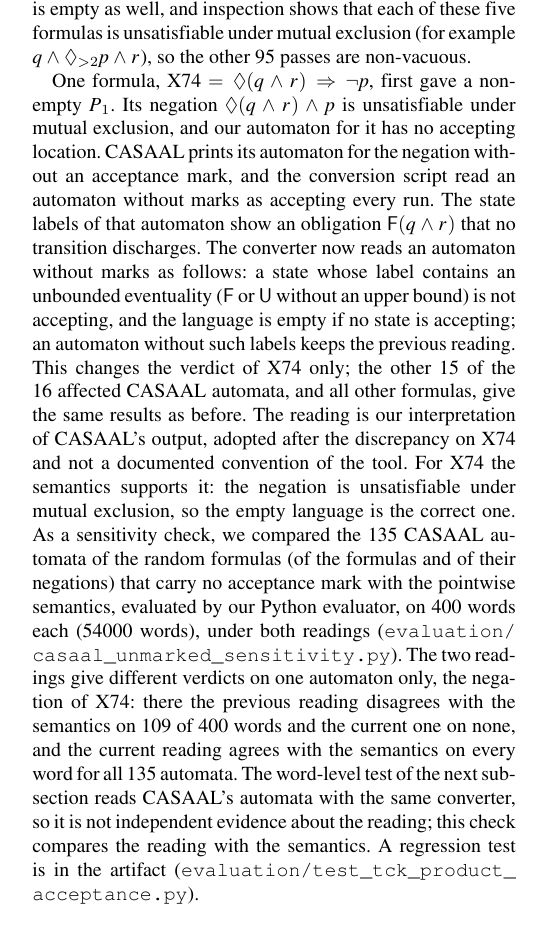
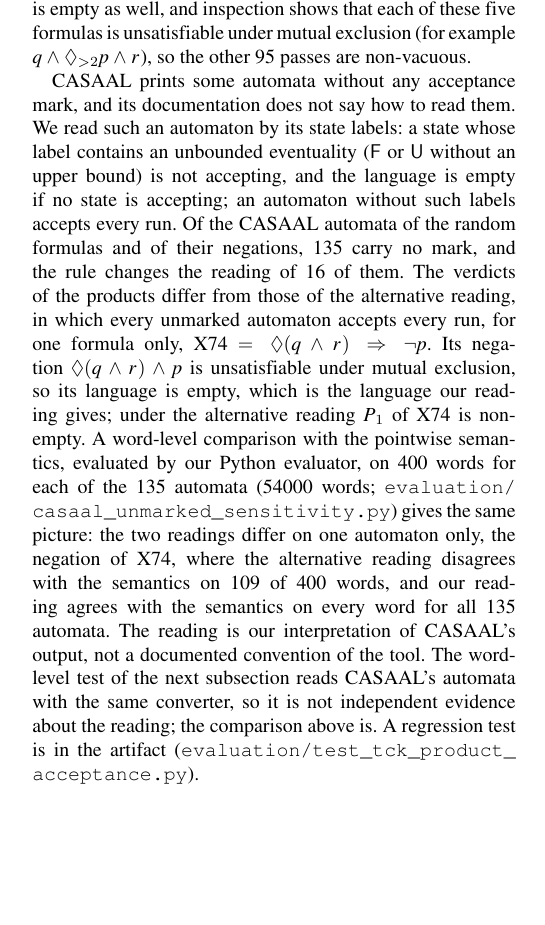
Before and after one commit to efares1/rocq-mtl-to-tba-translation, a LaTeX paper (paper1.tex, which reads evaluation_section.tex): part of one column of page 13 of 18 before the commit and part of one column of page 13 of 17 after it, cut so that both start at the same text, the shorter picture padded with empty space. The pictures show the PDF file paper1.pdf that the author committed with the source.

Commit message:
Paper: present the reading of unmarked CASAAL automata and its sensitivity results without the account of the earlier discrepancy; refresh manifest and build record
Co-Authored-By: Claude Sonnet 5.5 <noreply@anthropic.com>

```diff
--- a/evaluation_section.tex
+++ b/evaluation_section.tex
@@ -177,35 +177,28 @@ sanity product is empty as well, and inspection shows that each of these
 five formulas is unsatisfiable under mutual exclusion (for example
 $q\land\Diamond_{>2}p\land r$), so the other 95 passes are non-vacuous.
 
-One formula, X74 $=\Diamond(q\land r)\Rightarrow\neg p$, first gave a
-non-empty $P_1$. Its negation $\Diamond(q\land r)\land p$ is unsatisfiable
-under mutual exclusion, and our automaton for it has no accepting location.
-CASAAL prints its automaton for the negation without an acceptance mark, and
-the conversion script read an automaton without marks as accepting every run.
-The state labels of that automaton show an obligation $\mathsf F(q\land r)$
-that no transition discharges. The converter now reads an automaton without
-marks as follows: a state whose label contains an unbounded eventuality
-($\mathsf F$ or $\mathsf U$ without an upper bound) is not accepting, and the
-language is empty if no state is accepting; an automaton without such labels
-keeps the previous reading. This changes the verdict of X74 only; the other
-15 of the 16 affected CASAAL automata, and all other formulas, give the same
-results as before. The reading is our interpretation of CASAAL's output,
-adopted after the discrepancy on X74 and not a documented convention of the
-tool. For X74 the semantics supports it: the negation is unsatisfiable under
-mutual exclusion, so the empty language is the correct one. As a sensitivity
-check, we compared the 135 CASAAL automata of the random formulas (of the
-formulas and of their negations) that carry no acceptance mark with the
-pointwise semantics, evaluated by our Python evaluator, on 400 words each
-(54000 words), under both readings
-(\path{evaluation/casaal_unmarked_sensitivity.py}). The two readings give
-different verdicts on one automaton only, the negation of X74: there the
-previous reading disagrees with the semantics on 109 of 400 words and the
-current one on none, and the current reading agrees with the semantics on
-every word for all 135 automata. The word-level test of the next subsection
+CASAAL prints some automata without any acceptance mark, and its documentation
+does not say how to read them. We read such an automaton by its state labels: a
+state whose label contains an unbounded eventuality ($\mathsf F$ or $\mathsf U$
+without an upper bound) is not accepting, and the language is empty if no state
+is accepting; an automaton without such labels accepts every run. Of the CASAAL
+automata of the random formulas and of their negations, 135 carry no mark, and
+the rule changes the reading of 16 of them. The verdicts of the products differ
+from those of the alternative reading, in which every unmarked automaton accepts
+every run, for one formula only, X74 $=\Diamond(q\land r)\Rightarrow\neg p$. Its
+negation $\Diamond(q\land r)\land p$ is unsatisfiable under mutual exclusion, so
+its language is empty, which is the language our reading gives; under the
+alternative reading $P_1$ of X74 is non-empty. A word-level comparison with the
+pointwise semantics, evaluated by our Python evaluator, on 400 words for each of
+the 135 automata (54000 words; \path{evaluation/casaal_unmarked_sensitivity.py})
+gives the same picture: the two readings differ on one automaton only, the
+negation of X74, where the alternative reading disagrees with the semantics on
+109 of 400 words, and our reading agrees with the semantics on every word for
+all 135 automata. The reading is our interpretation of CASAAL's output, not a
+documented convention of the tool. The word-level test of the next subsection
 reads CASAAL's automata with the same converter, so it is not independent
-evidence about the reading; this check compares the reading with the
-semantics. A regression test is in the artifact
-(\path{evaluation/test_tck_product_acceptance.py}).
+evidence about the reading; the comparison above is. A regression test is in the
+artifact (\path{evaluation/test_tck_product_acceptance.py}).
 
 \subsection{Agreement on ultimately periodic words}
 The TChecker checks establish inclusions and time out on the larger
```
Also changed, not shown: SNAPSHOT_MANIFEST.txt (+2 -2 lines), output/BUILD_RECORD.md (+1 -1 lines), paper1.pdf.
